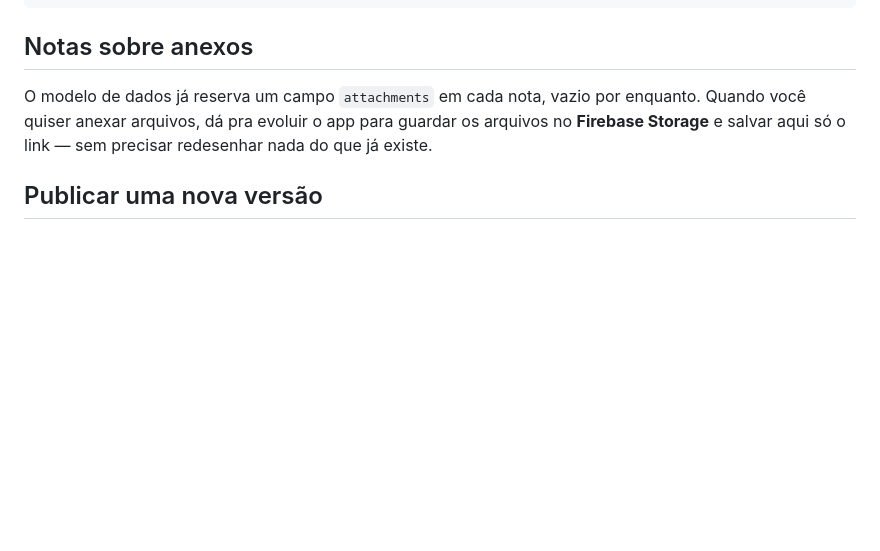
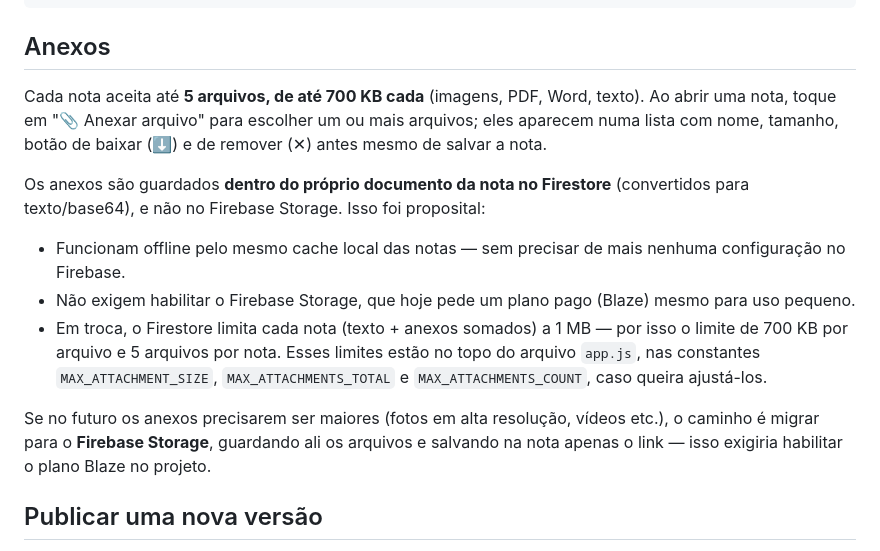
Before and after one commit to PaulusXavier/Bloco-de-Notas-PX-, a Markdown page: README.md, the part around the change. Rendered like a GitHub page; blank space fills up the shorter version.

````diff
--- a/README.md
+++ b/README.md
@@ -68,12 +68,30 @@ icon-192.png, icon-192-maskable.png,
 icon-512.png, icon-512-maskable.png → ícones do app
 ```
 
-## Notas sobre anexos
+## Anexos
 
-O modelo de dados já reserva um campo `attachments` em cada nota, vazio por
-enquanto. Quando você quiser anexar arquivos, dá pra evoluir o app para
-guardar os arquivos no **Firebase Storage** e salvar aqui só o link — sem
-precisar redesenhar nada do que já existe.
+Cada nota aceita até **5 arquivos, de até 700 KB cada** (imagens, PDF, Word,
+texto). Ao abrir uma nota, toque em "📎 Anexar arquivo" para escolher um ou
+mais arquivos; eles aparecem numa lista com nome, tamanho, botão de baixar
+(⬇) e de remover (✕) antes mesmo de salvar a nota.
+
+Os anexos são guardados **dentro do próprio documento da nota no Firestore**
+(convertidos para texto/base64), e não no Firebase Storage. Isso foi proposital:
+
+- Funcionam offline pelo mesmo cache local das notas — sem precisar de mais
+  nenhuma configuração no Firebase.
+- Não exigem habilitar o Firebase Storage, que hoje pede um plano pago
+  (Blaze) mesmo para uso pequeno.
+- Em troca, o Firestore limita cada nota (texto + anexos somados) a 1 MB —
+  por isso o limite de 700 KB por arquivo e 5 arquivos por nota. Esses
+  limites estão no topo do arquivo `app.js`, nas constantes
+  `MAX_ATTACHMENT_SIZE`, `MAX_ATTACHMENTS_TOTAL` e `MAX_ATTACHMENTS_COUNT`,
+  caso queira ajustá-los.
+
+Se no futuro os anexos precisarem ser maiores (fotos em alta resolução,
+vídeos etc.), o caminho é migrar para o **Firebase Storage**, guardando ali
+os arquivos e salvando na nota apenas o link — isso exigiria habilitar o
+plano Blaze no projeto.
 
 ## Publicar uma nova versão
 
````
